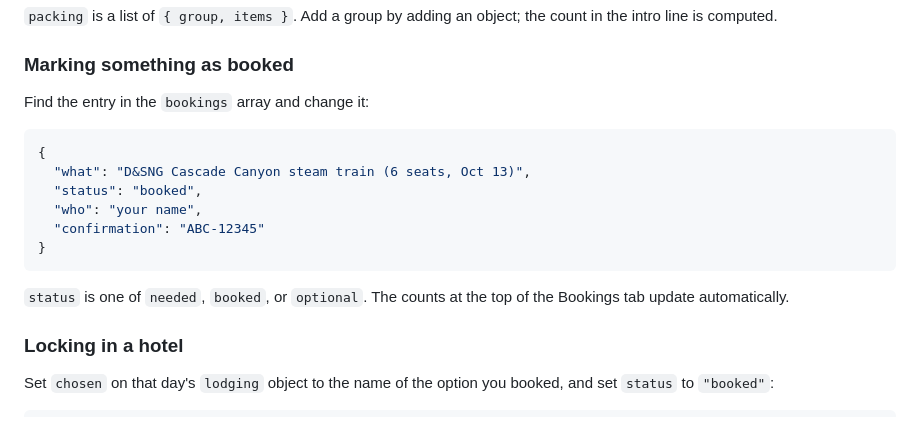
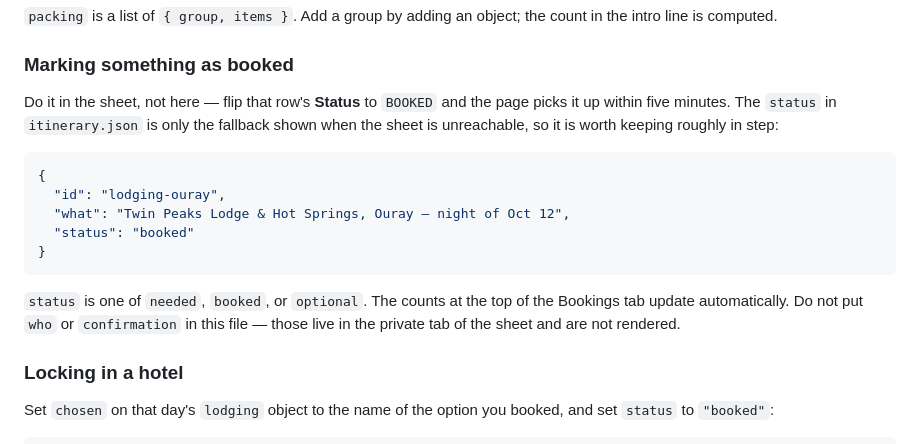
Before and after one commit to jdfree/utah-2026, a Markdown page: README.md, the part around the change. Drawn GitHub-style.

Commit message:
Fix the README's booking example
It still showed the removed train and told you to put who and confirmation
in itinerary.json, which is the opposite of how this works.

Co-Authored-By: Claude Opus 5 <noreply@anthropic.com>

````diff
--- a/README.md
+++ b/README.md
@@ -138,19 +138,21 @@ the intro line is computed.
 
 ### Marking something as booked
 
-Find the entry in the `bookings` array and change it:
+Do it in the sheet, not here — flip that row's **Status** to `BOOKED` and the page picks it
+up within five minutes. The `status` in `itinerary.json` is only the fallback shown when the
+sheet is unreachable, so it is worth keeping roughly in step:
 
 ```json
 {
-  "what": "D&SNG Cascade Canyon steam train (6 seats, Oct 13)",
-  "status": "booked",
-  "who": "your name",
-  "confirmation": "ABC-12345"
+  "id": "lodging-ouray",
+  "what": "Twin Peaks Lodge & Hot Springs, Ouray — night of Oct 12",
+  "status": "booked"
 }
 ```
 
-`status` is one of `needed`, `booked`, or `optional`. The counts at the top of the
-Bookings tab update automatically.
+`status` is one of `needed`, `booked`, or `optional`. The counts at the top of the Bookings
+tab update automatically. Do not put `who` or `confirmation` in this file — those live in
+the private tab of the sheet and are not rendered.
 
 ### Locking in a hotel
 
````
